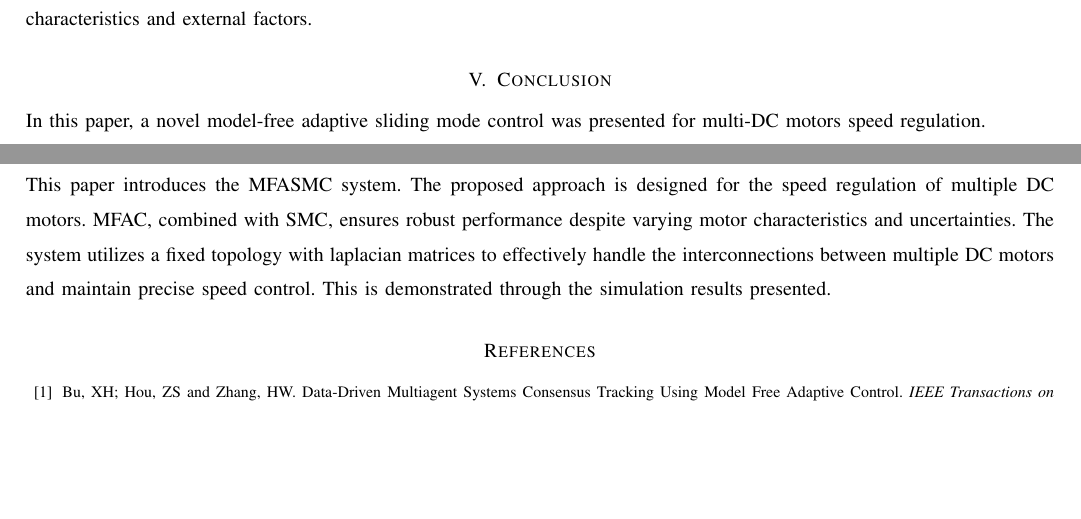
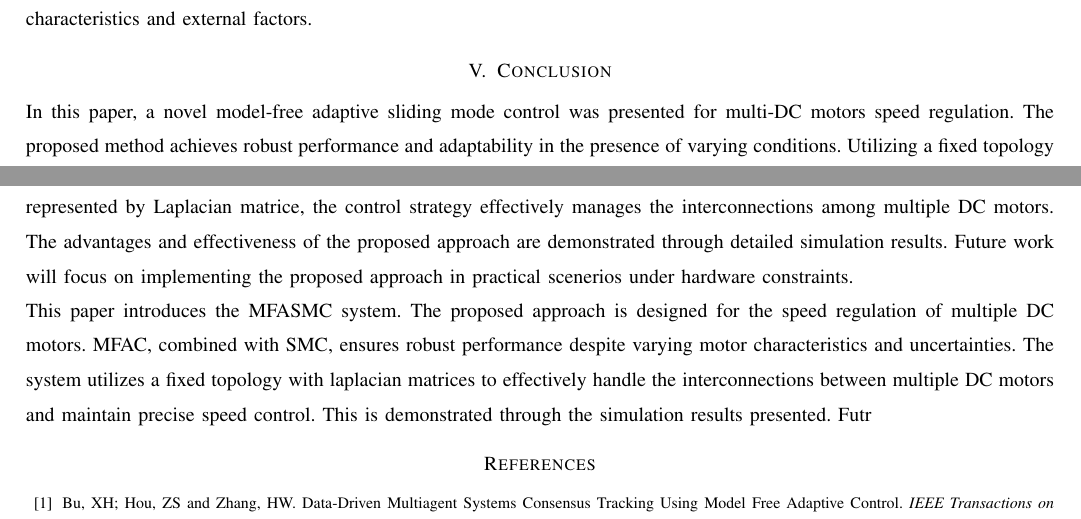
Before and after one commit to TonyBimenyi/First-Paper, a LaTeX paper (mfasmc.tex): two parts of pages 11 and 12 of 12, joined at a grey line, cut so that both start at the same text, the shorter picture padded with empty space. Compiled offline with pdfLaTeX.

Commit message:
finish the conclusion

```diff
--- a/mfasmc.tex
+++ b/mfasmc.tex
@@ -817,9 +817,9 @@ Overall, the simulation results suggest that the proposed control system is capa
 
 \section{Conclusion}
 
-In this paper, a novel model-free adaptive sliding mode control was presented for multi-DC motors speed regulation.
+In this paper, a novel model-free adaptive sliding mode control was presented for multi-DC motors speed regulation. The proposed method achieves robust performance and adaptability in the presence of varying conditions. Utilizing a fixed topology represented by Laplacian matrice, the control strategy effectively manages the interconnections among multiple DC motors. The advantages and effectiveness of the proposed approach are demonstrated through detailed simulation results. Future work will focus on implementing the proposed approach in practical scenerios under hardware constraints.
 
-This paper introduces the MFASMC system. The proposed approach is designed for the speed regulation of multiple DC motors. MFAC, combined with SMC, ensures robust performance despite varying motor characteristics and uncertainties. The system utilizes a fixed topology with laplacian matrices to effectively handle the interconnections between multiple DC motors and maintain precise speed control. This is demonstrated through the simulation results presented.
+This paper introduces the MFASMC system. The proposed approach is designed for the speed regulation of multiple DC motors. MFAC, combined with SMC, ensures robust performance despite varying motor characteristics and uncertainties. The system utilizes a fixed topology with laplacian matrices to effectively handle the interconnections between multiple DC motors and maintain precise speed control. This is demonstrated through the simulation results presented. Futr
 
 
 % \begin{thebibliography}{99}
```
Also changed, not shown: mfasmc.pdf, 3 other files.
